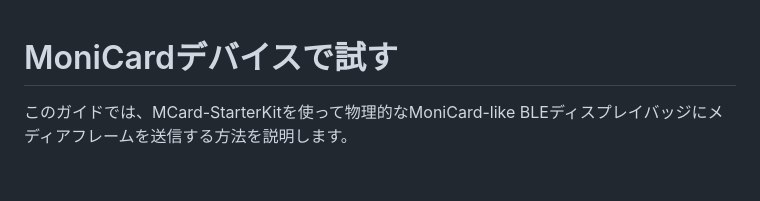
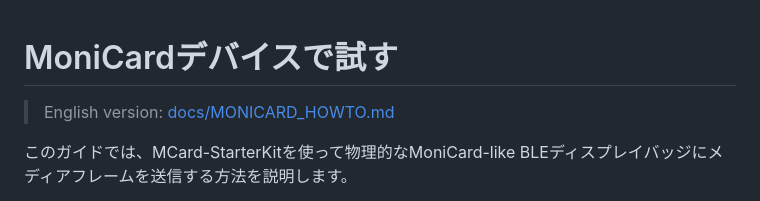
Before and after one commit to Azsoft-jp/MCard-StarterKit, a Markdown page: docs-ja/MONICARD_HOWTO.md, the part around the change. Drawn GitHub-style; blank space fills up the shorter version.

```diff
--- a/docs-ja/MONICARD_HOWTO.md
+++ b/docs-ja/MONICARD_HOWTO.md
@@ -1,4 +1,6 @@
 # MoniCardデバイスで試す
+
+> English version: [docs/MONICARD_HOWTO.md](../docs/MONICARD_HOWTO.md)
 
 このガイドでは、MCard-StarterKitを使って物理的なMoniCard-like BLEディスプレイバッジにメディアフレームを送信する方法を説明します。
 
```
Also changed, not shown: docs-ja/README.md (+58 -19 lines), docs/MONICARD_HOWTO.md (+2 -0 lines).
